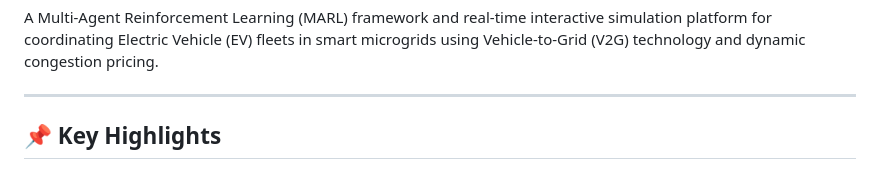
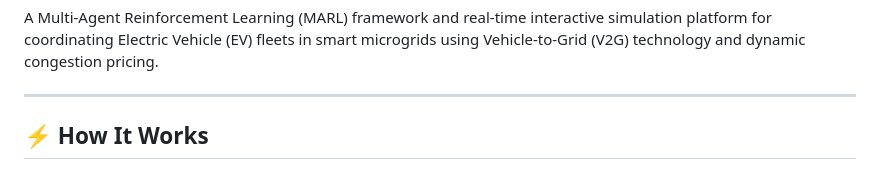
Before and after one commit to Saeidabsnjd/NeuroGrid-V2G, a Markdown page: README.md, the part around one of its changes. Drawn GitHub-style.

Commit message:
Switch to minimalist README with 3-step workflow

```diff
--- a/README.md
+++ b/README.md
@@ -8,5 +8,5 @@ A Multi-Agent Reinforcement Learning (MARL) framework and real-time interactive
 
 ---
 
-## 📌 Key Highlights
+## ⚡ How It Works
 
```
Also changed, not shown: other parts of README.md (+3 -19 lines).
